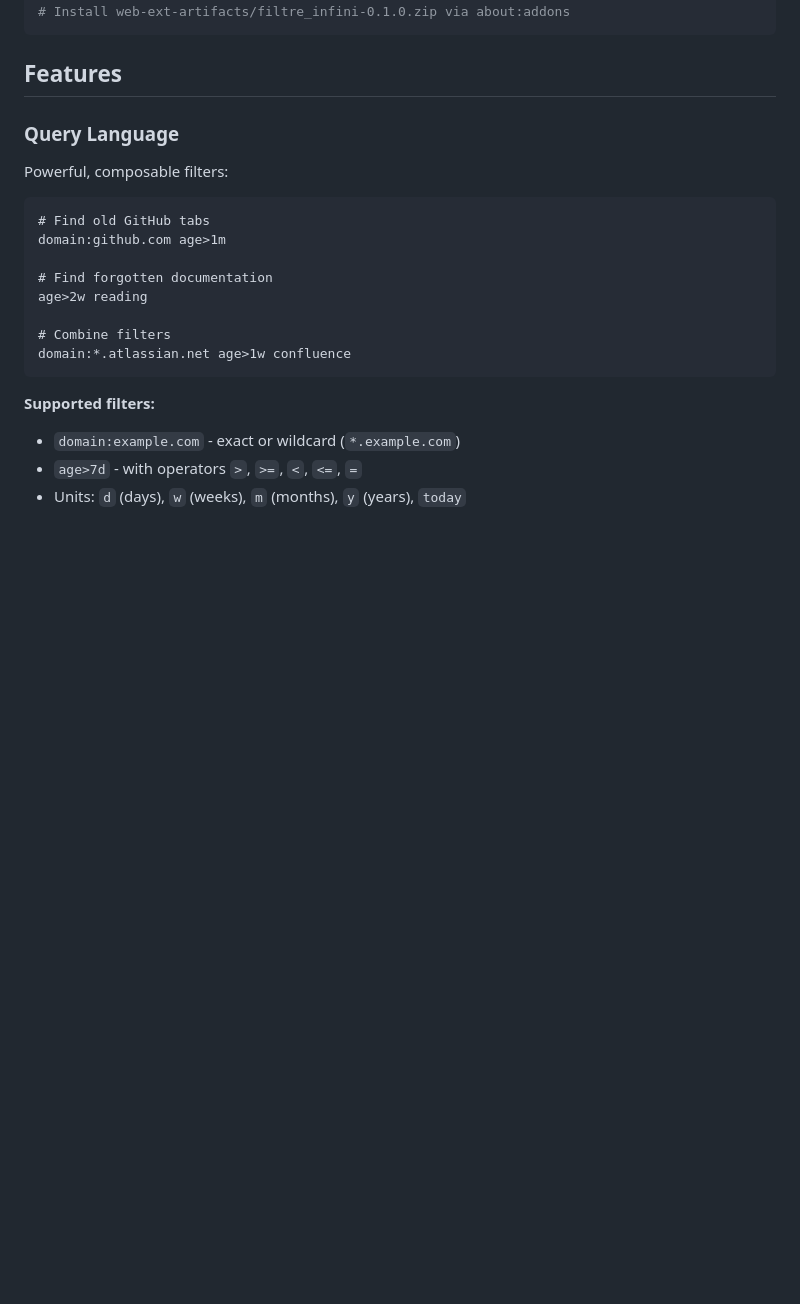
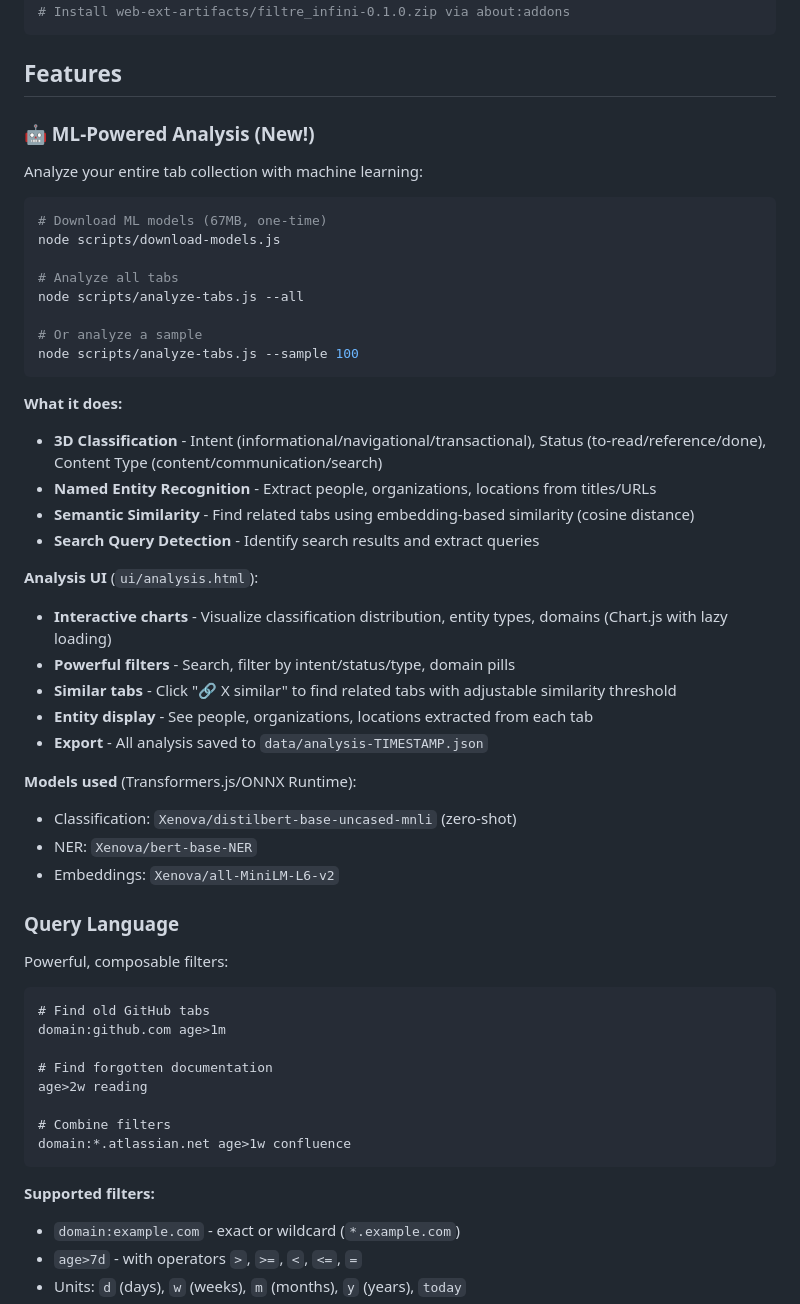
Before and after one commit to PLNech/FiltreInfini, a Markdown page: README.md, the part around the change printed below. GitHub-like rendering; blank space fills up the shorter version.

````diff
--- a/README.md
+++ b/README.md
@@ -38,6 +38,39 @@ npm run build
 ```
 
 ## Features
+
+### 🤖 ML-Powered Analysis (New!)
+
+Analyze your entire tab collection with machine learning:
+
+```bash
+# Download ML models (67MB, one-time)
+node scripts/download-models.js
+
+# Analyze all tabs
+node scripts/analyze-tabs.js --all
+
+# Or analyze a sample
+node scripts/analyze-tabs.js --sample 100
+```
+
+**What it does:**
+- **3D Classification** - Intent (informational/navigational/transactional), Status (to-read/reference/done), Content Type (content/communication/search)
+- **Named Entity Recognition** - Extract people, organizations, locations from titles/URLs
+- **Semantic Similarity** - Find related tabs using embedding-based similarity (cosine distance)
+- **Search Query Detection** - Identify search results and extract queries
+
+**Analysis UI** (`ui/analysis.html`):
+- **Interactive charts** - Visualize classification distribution, entity types, domains (Chart.js with lazy loading)
+- **Powerful filters** - Search, filter by intent/status/type, domain pills
+- **Similar tabs** - Click "🔗 X similar" to find related tabs with adjustable similarity threshold
+- **Entity display** - See people, organizations, locations extracted from each tab
+- **Export** - All analysis saved to `data/analysis-TIMESTAMP.json`
+
+**Models used** (Transformers.js/ONNX Runtime):
+- Classification: `Xenova/distilbert-base-uncased-mnli` (zero-shot)
+- NER: `Xenova/bert-base-NER`
+- Embeddings: `Xenova/all-MiniLM-L6-v2`
 
 ### Query Language
 
````
Also changed, not shown: other parts of README.md (+28 -10 lines).
